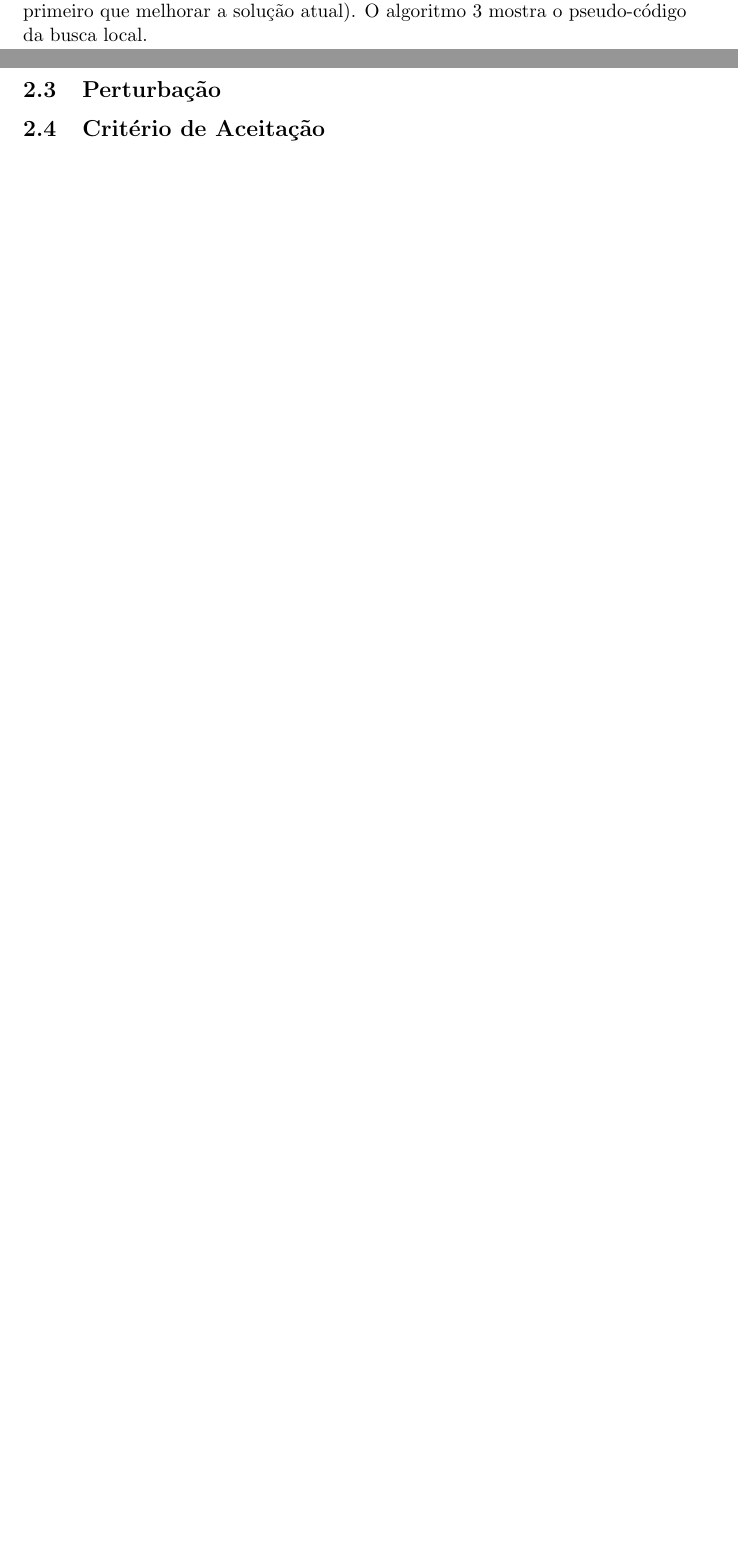
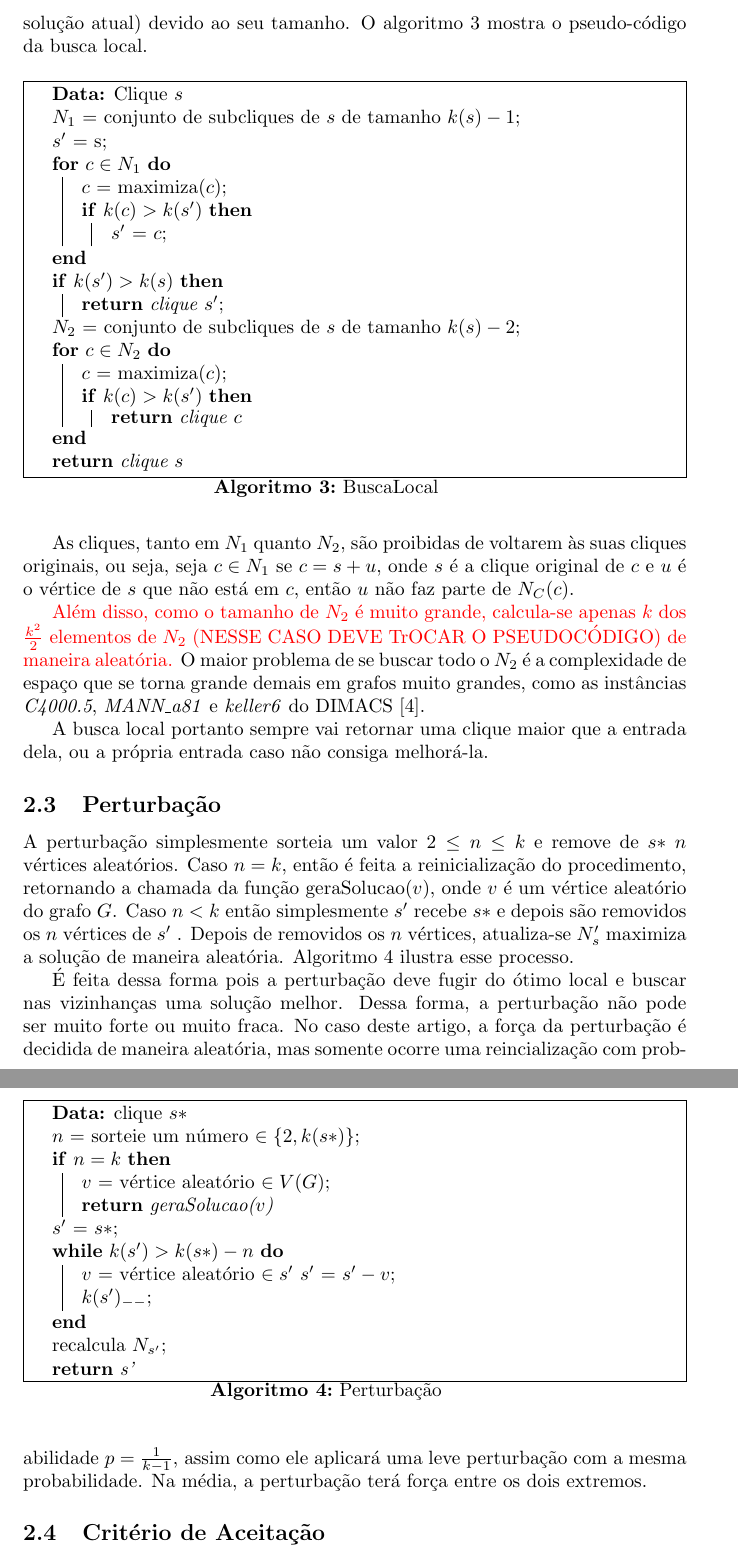
Before and after one commit to Clique33/TrabalhoIntComp, a LaTeX document (artigo/ILS.tex): two parts of pages 3 and 4 of 4 before the commit and two parts of pages 4 and 5 of 6 after it, joined at a grey line, cut at the place of the change, the shorter picture padded with empty space. Compiled offline with pdfLaTeX.

Commit message:
Faltam apenas Experimentos e conclusão

```diff
--- a/artigo/ILS.tex
+++ b/artigo/ILS.tex
@@ -2,7 +2,7 @@
 \usepackage[utf8]{inputenc}
 \usepackage{amsmath}
 \usepackage{color}
-\usepackage[ruled,portuguese]{algorithm2e}
+\usepackage[boxed,portuguese]{algorithm2e}
 
 \title{Iterated Local Search no Problema da Clique Máxima}
 \author{Gabriel Cardoso de Carvalho}
@@ -82,6 +82,65 @@ A busca local vai receber uma clique $C$, e a partir dessa clique, vai tentar me
 
 Definimos aqui $N_i(C)$ como a vizinhança da clique $C$, tal que, $\forall C' \in N_i(C), $\\$C' \subset C,  k(C') = k(C)-i$. Portanto as vizinhanças que usaremos, $N_1$ e $N_2$, são subcliques de $C$ com tamanhos $k-1$ e $k-2$, respectivamente, onde $k$ é o tamanho da clique $C$.\par
 
-$N_1$ tem tamanho $k$, ou seja, temos um vizinho para cada vértice de $C$. Para $N_2$, por outro lado temos $\binom{k}{2}$  vizinhos, ou ainda, $\frac{k^2}{2}$. Dessa forma, é possível utilizar a técnica de \textit{Best Improvement} (testar todos e escolher o melhor) para $N_1$, porém para $N_2$, se faz necessário utilizar \textit{First Improvement} (escolher o primeiro que melhorar a solução atual). O algoritmo 3 mostra o pseudo-código da busca local.\par
+$N_1$ tem tamanho $k$, ou seja, temos um vizinho para cada vértice de $C$. Para $N_2$, por outro lado temos $\binom{k}{2}$  vizinhos, ou ainda, $\frac{k^2}{2}$. Dessa forma, é possível utilizar a técnica de \textit{Best Improvement} (testar todos e escolher o melhor) para $N_1$. Caso $N_1$ não produza uma melhora, então testa-se para $N_2$, onde se faz necessário utilizar \textit{First Improvement} (escolher o primeiro que melhorar a solução atual) devido ao seu tamanho. O algoritmo 3 mostra o pseudo-código da busca local.\par
+
+\begin{algorithm}
+ \KwData{Clique $s$}
+ $N_1$ = conjunto de subcliques de $s$ de tamanho $k(s)-1$\;
+ $s'$ = s\;
+
+\For{$c \in N_1$}{
+  $c$ = maximiza($c$)\;
+  \uIf{$k(c) > k(s')$}{
+   $s'$ = $c$\;
+  }
+ }
+
+  \uIf{$k(s') > k(s)$}{
+   \KwRet{clique $s'$}\;
+
+  }
+
+ $N_2$ = conjunto de subcliques de $s$ de tamanho $k(s)-2$\;
+
+\For{$c \in N_2$}{
+  $c$ = maximiza($c$)\;
+  \uIf{$k(c) > k(s')$}{
+   \KwRet{clique $c$}
+  }
+ }
+
+ \KwRet{clique $s$}
+ \caption{BuscaLocal}
+\end{algorithm}
+
+As cliques, tanto em $N_1$ quanto $N_2$, são proibidas de voltarem às suas cliques originais, ou seja, seja $c \in N_1$ se $c = s + u$, onde $s$ é a clique original de $c$ e $u$ é o vértice de $s$ que não está em $c$, então $u$ não faz parte de $N_C(c)$.\par
+
+\textcolor{red}{Além disso, como o tamanho de $N_2$ é muito grande, calcula-se apenas $k$ dos $\frac{k^2}{2}$ elementos de $N_2$ (NESSE CASO DEVE TrOCAR O PSEUDOCÓDIGO) de maneira aleatória.} O maior problema de se buscar todo o $N_2$ é a complexidade de espaço que se torna grande demais em grafos muito grandes, como as instâncias \textit{C4000.5}, \textit{MANN\_a81} e \textit{keller6} do DIMACS \cite{DIMACS2}.\par
+
+A busca local portanto sempre vai retornar uma clique maior que a entrada dela, ou a própria entrada caso não consiga melhorá-la.
 
 \subsection{Perturbação}
+
+A perturbação simplesmente sorteia um valor $2 \leq n \leq k$ e remove de $s*$ $n$ vértices aleatórios. Caso $n = k$, então é feita a reinicialização do procedimento, retornando a chamada da função geraSolucao($v$), onde $v$ é um vértice aleatório do grafo $G$. Caso $n < k$ então simplesmente $s'$ recebe $s*$ e depois são removidos os $n$ vértices de $s'$ . Depois de removidos os $n$ vértices, atualiza-se $N_s'$ maximiza a solução de maneira aleatória. Algoritmo 4 ilustra esse processo.\par
+
+\begin{algorithm}
+ \KwData{clique $s*$}
+ $n$ = sorteie um número $\in \{2,k(s*)\}$\;
+ \uIf{$n = k$}{
+   $v$ = vértice aleatório $\in V(G)$\;
+   \KwRet{geraSolucao($v$)}
+  }
+ $s'$ = $s*$\;
+ \While{$k(s') > k(s*)-n$}{
+   $v$ = vértice aleatório $\in s'$
+  $s'$ = $s' - v$\;
+  $k(s')_{--}$\;
+ }
+ recalcula $N_{s'}$\;
+ \KwRet{s'}
+ \caption{Perturbação}
+\end{algorithm}
+
+
+É feita dessa forma pois a perturbação deve fugir do ótimo local e buscar nas vizinhanças uma solução melhor. Dessa forma, a perturbação não pode ser muito forte ou muito fraca. No caso deste artigo, a força da perturbação é decidida de maneira aleatória, mas somente ocorre uma reincialização com probabilidade $p = \frac{1}{k-1}$, assim como ele aplicará uma leve perturbação com a mesma probabilidade. Na média, a perturbação terá força entre os dois extremos.
```
Also changed, not shown: artigo/ILS.pdf, artigo/referencias/A review on algorithms for maximum clique problems.pdf (deleted), artigo/referencias/Breakout Local Search for Maximum Clique Problems.pdf (deleted), artigo/referencias/Cooperating local search for the maximum clique.pdf (deleted), artigo/referencias/Iterated k-Opt Local Search for the Maximum Clique Problem.pdf (deleted), artigo/referencias/Phased Local Search for the Maximum Clique Problem.pdf (deleted), artigo/ILS.tex (12 more changed lines), 4 other files.
